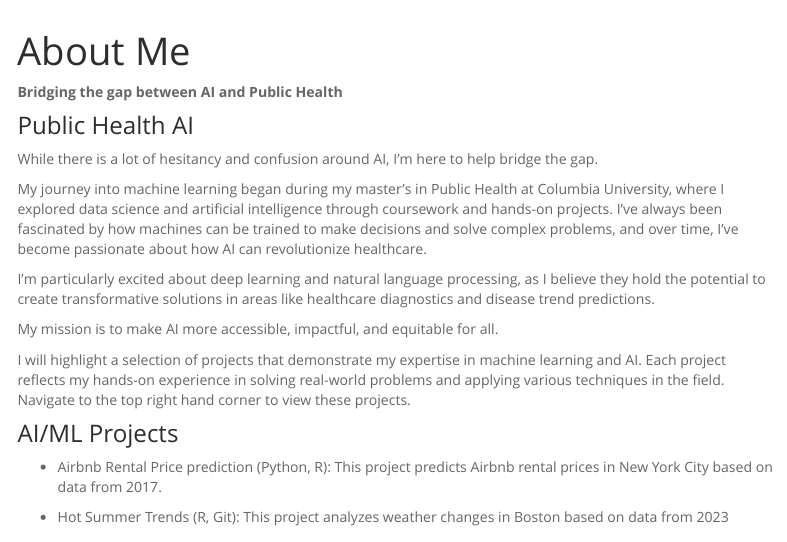
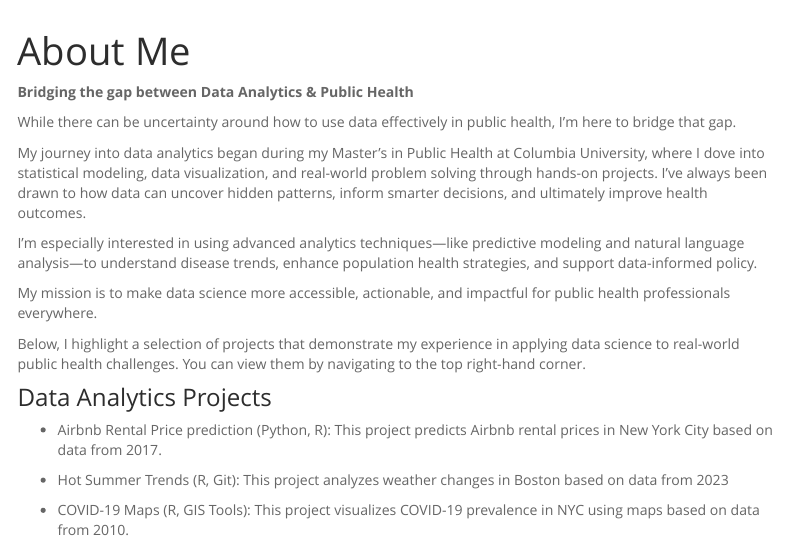
Before and after one commit to kykiran1879/kirankui.github.io, an R Markdown document (About.Rmd): the page in a window 1100 px wide, from 60 px down. The pictures show the output file About.html that the author committed with the source, opened offline; library style sheets and scripts come from the installed R packages; menus at the side of the page are left out.

Commit message:
commit - amended website

```diff
--- a/About.Rmd
+++ b/About.Rmd
@@ -6,22 +6,23 @@ output:
     toc_float: TRUE
     theme: spacelab
 ---
-__Bridging the gap between AI and Public Health__
 
-### Public Health AI
+__Bridging the gap between Data Analytics & Public Health__
 
-While there is a lot of hesitancy and confusion around AI, I’m here to help bridge the gap.
+While there can be uncertainty around how to use data effectively in public health, I’m here to bridge that gap.
 
-My journey into machine learning began during my master’s in Public Health at Columbia University, where I explored data science and artificial intelligence through coursework and hands-on projects. I’ve always been fascinated by how machines can be trained to make decisions and solve complex problems, and over time, I’ve become passionate about how AI can revolutionize healthcare.
+My journey into data analytics began during my Master’s in Public Health at Columbia University, where I dove into statistical modeling, data visualization, and real-world problem solving through hands-on projects. I’ve always been drawn to how data can uncover hidden patterns, inform smarter decisions, and ultimately improve health outcomes.
 
-I’m particularly excited about deep learning and natural language processing, as I believe they hold the potential to create transformative solutions in areas like healthcare diagnostics and disease trend predictions.
+I’m especially interested in using advanced analytics techniques—like predictive modeling and natural language analysis—to understand disease trends, enhance population health strategies, and support data-informed policy.
 
-My mission is to make AI more accessible, impactful, and equitable for all.
+My mission is to make data science more accessible, actionable, and impactful for public health professionals everywhere.
 
-I will highlight a selection of projects that demonstrate my expertise in machine learning and AI. Each project reflects my hands-on experience in solving real-world problems and applying various techniques in the field. Navigate to the top right hand corner to view these projects.
+Below, I highlight a selection of projects that demonstrate my experience in applying data science to real-world public health challenges. You can view them by navigating to the top right-hand corner.
 
-### AI/ML Projects
+### Data Analytics Projects
 
 * Airbnb Rental Price prediction (Python, R): This project predicts Airbnb rental prices in New York City based on data from 2017.
 
 * Hot Summer Trends (R, Git): This project analyzes weather changes in Boston based on data from 2023
+
+* COVID-19 Maps (R, GIS Tools): This project visualizes COVID-19 prevalence in NYC using maps based on data from 2010.
--- a/_site.yml
+++ b/_site.yml
@@ -9,6 +9,8 @@ navbar:
       href: python.html
     - text: "Project: Hot Summer"
       href: rstudio.html
+    - text: "Project: COVID-19 Maps"
+      href: gis.html
     - icon: fa-envelope fa-lg
       href: mailto:<yk2959@caa.columbia.com>
     - icon: fa-linkedin fa-lg
```
Also changed, not shown: gis.Rmd (+5 -5 lines), index.Rmd (+2 -2 lines), About.html, gis.html, index.html.
